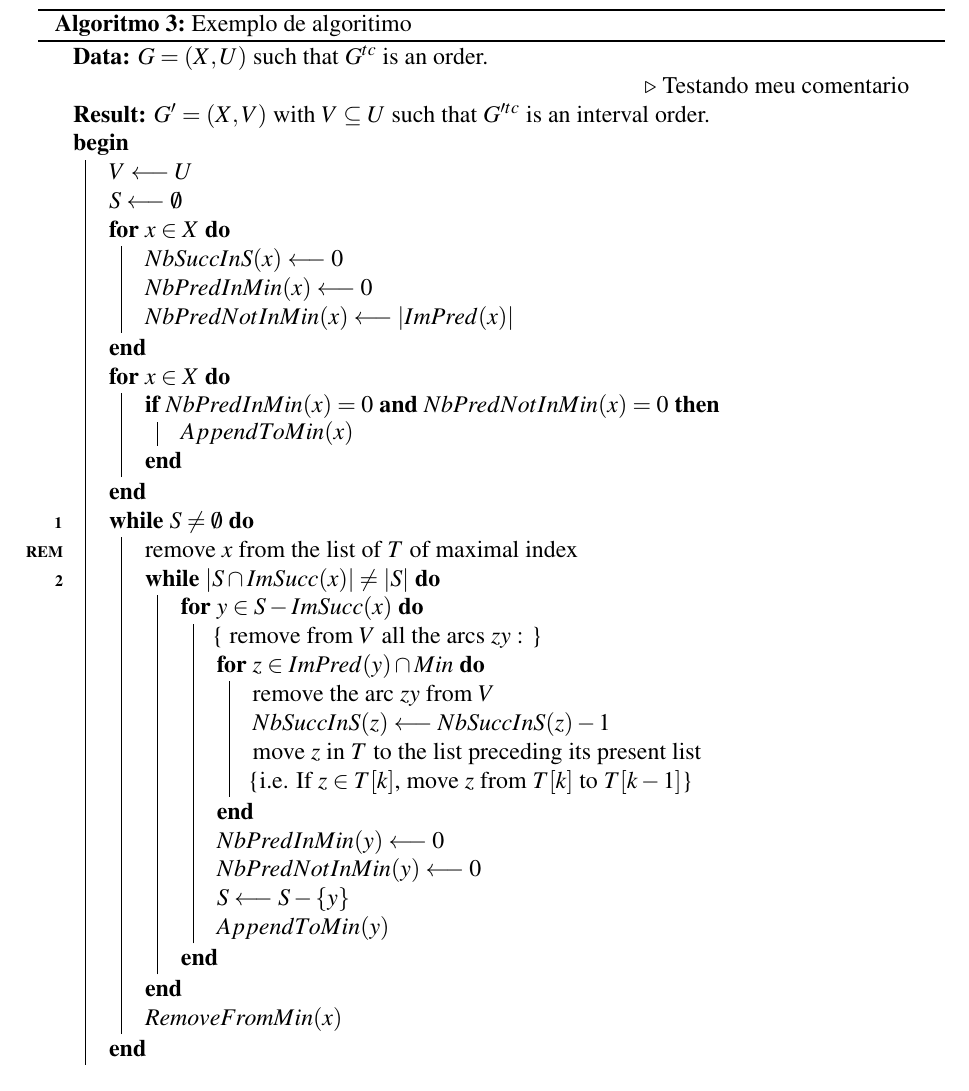
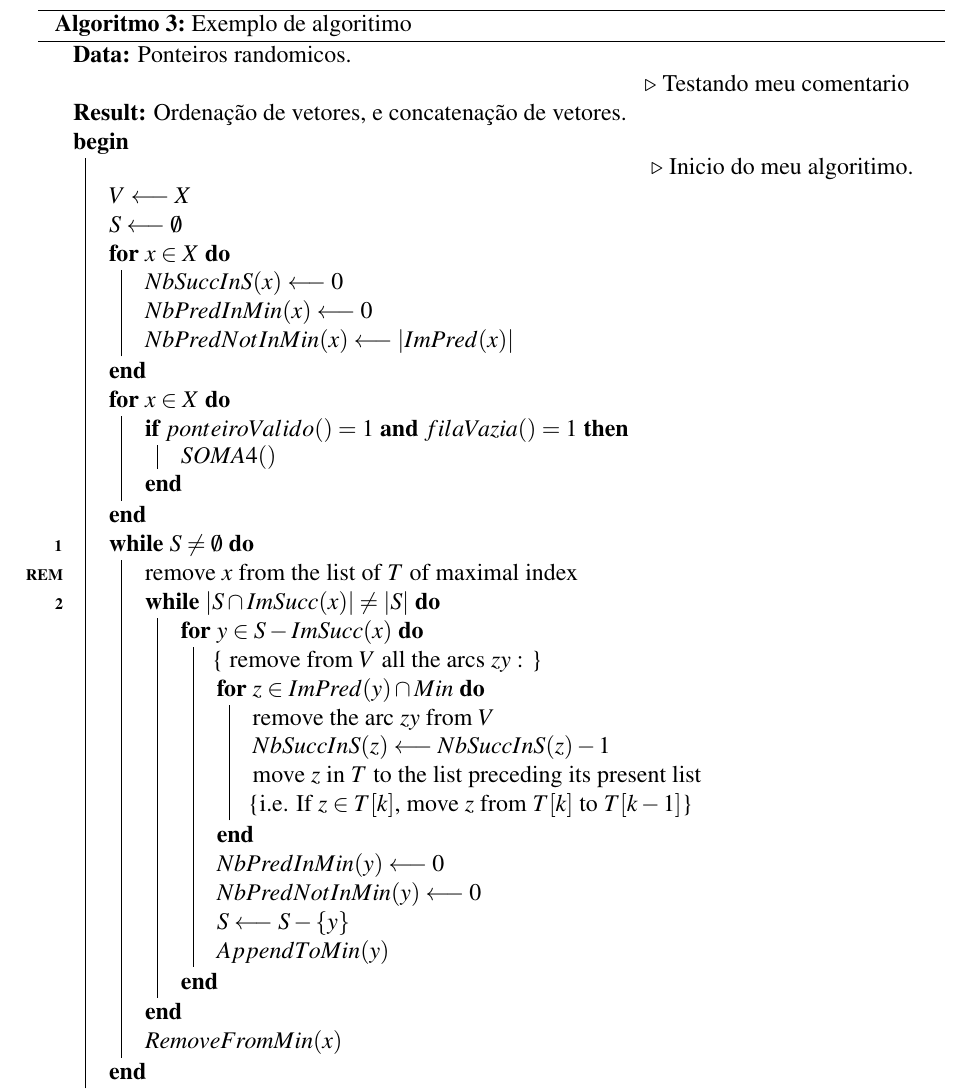
Before and after one commit to ENGENHARIA-DE-SOFTWARE-UNOPAR/Template-UNOPAR, a LaTeX document (main.tex, which reads text/write.tex): part of page 8 of 9, cut so that both start at the same text. Compiled offline with pdfLaTeX.

Commit message:
Melhorado algritimos

```diff
--- a/text/write.tex
+++ b/text/write.tex
@@ -91,21 +91,20 @@ E para referenciar a figura \ref{fig:imagem_massa} utilize dessa forma.
 
 \begin{algorithm}
 \DontPrintSemicolon
-\KwData{$G=(X,U)$ such that $G^{tc}$ is an order.} \Comment{Testando meu comentario} \\
-\KwResult{$G’=(X,V)$ with $V\subseteq U$ such that $G’^{tc}$ is an
-interval order.}
-\Begin{
-$V \longleftarrow U$\;
+\KwData{Ponteiros randomicos.} \Comment{Testando meu comentario} \\
+\KwResult{Ordenação de vetores, e concatenação de vetores.}
+\Begin{ \Comment{Inicio do meu algoritimo.} \\
+$V \longleftarrow X$\;
 $S \longleftarrow \emptyset$\;
 \For{$x\in X$}{
-$NbSuccInS(x) \longleftarrow 0$\;
-$NbPredInMin(x) \longleftarrow 0$\;
-$NbPredNotInMin(x) \longleftarrow |ImPred(x)|$\;
+  $NbSuccInS(x) \longleftarrow 0$\;
+  $NbPredInMin(x) \longleftarrow 0$\;
+  $NbPredNotInMin(x) \longleftarrow |ImPred(x)|$\;
 }
 \For{$x \in X$}{
-\If{$NbPredInMin(x) = 0$ {\bf and} $NbPredNotInMin(x) = 0$}{
-$AppendToMin(x)$}
-}
+  \If{$ponteiroValido() = 1$ {\bf and} $filaVazia() = 1$}{
+    $SOMA4()$}
+    }
 \nl\While{$S \neq \emptyset$}{\label{InRes1}
 \nlset{REM} remove $x$ from the list of $T$ of maximal index\;\label{InResR}
 \lnl{InRes2}\While{$|S \cap ImSucc(x)| \neq |S|$}{
```
